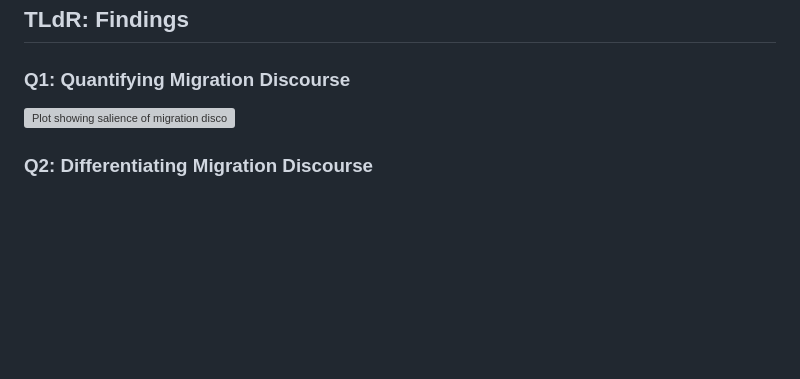
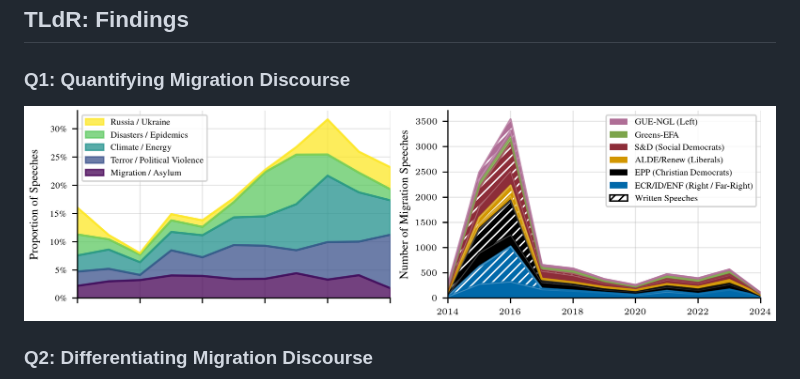
Before and after one commit to derkleinejakob/euparl_discourse, a Markdown page: README.md, the part around the change. GitHub-like rendering; pictures changed too: report/fig/fig1_lda.png (added); blank space fills up the shorter version; grey boxes are pictures that could not be loaded.

Commit message:
changed figure 1 layout for readme

```diff
--- a/README.md
+++ b/README.md
@@ -3,7 +3,7 @@ This repository contains the code to reproduce the analyses of the research proj
 
 ## TLdR: Findings
 ### Q1: Quantifying Migration Discourse
-![Plot showing salience of migration discourse](report/fig/fig1_combined.png)
+![Plot showing salience of migration discourse](report/fig/fig1_lda.png)
 
 ### Q2: Differentiating Migration Discourse
 ![Plot showing axis interpretation of reduced speech embeddings](report/fig/fig3.png)
```
Also changed, not shown: 2 other files.
